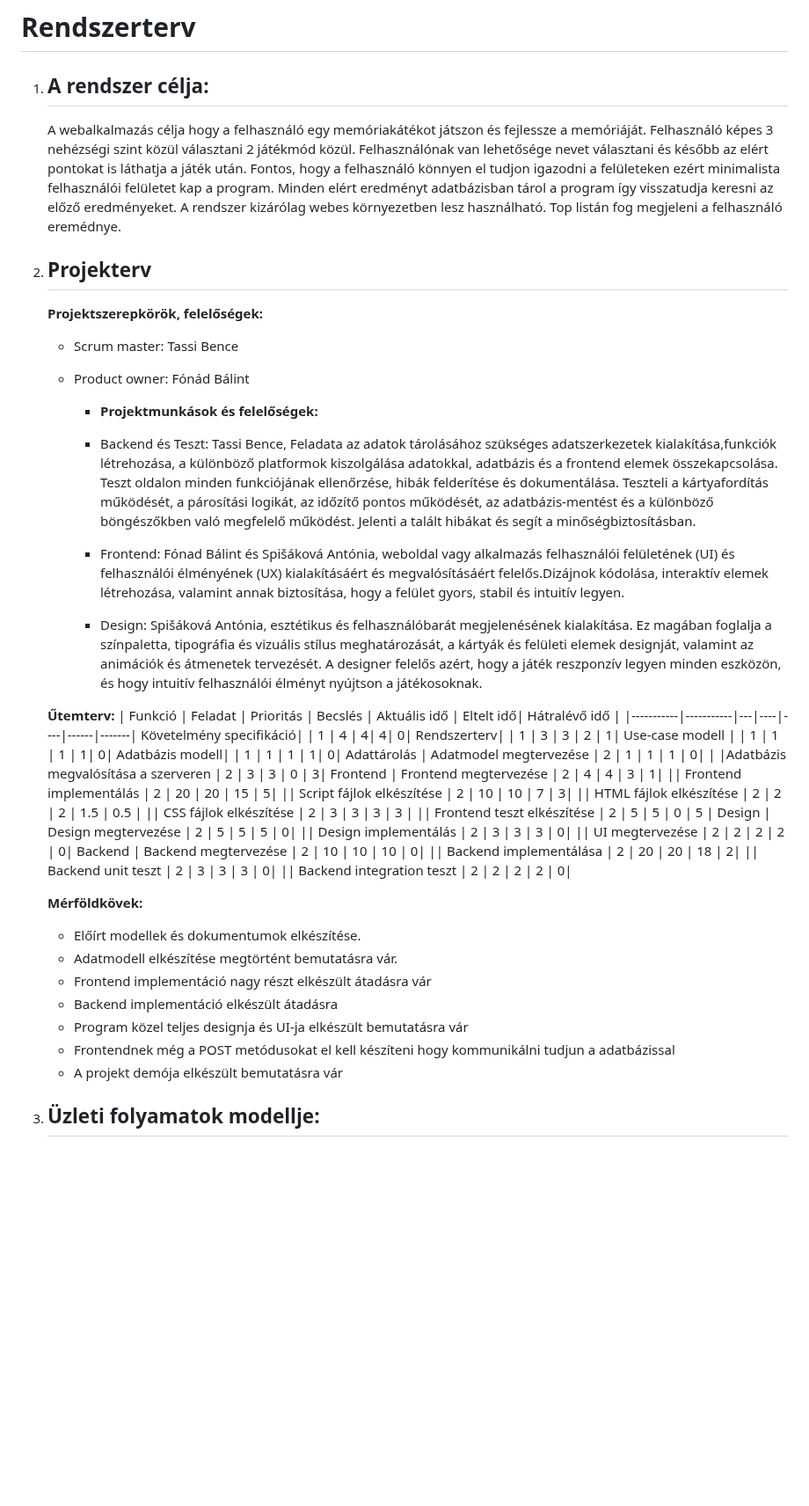
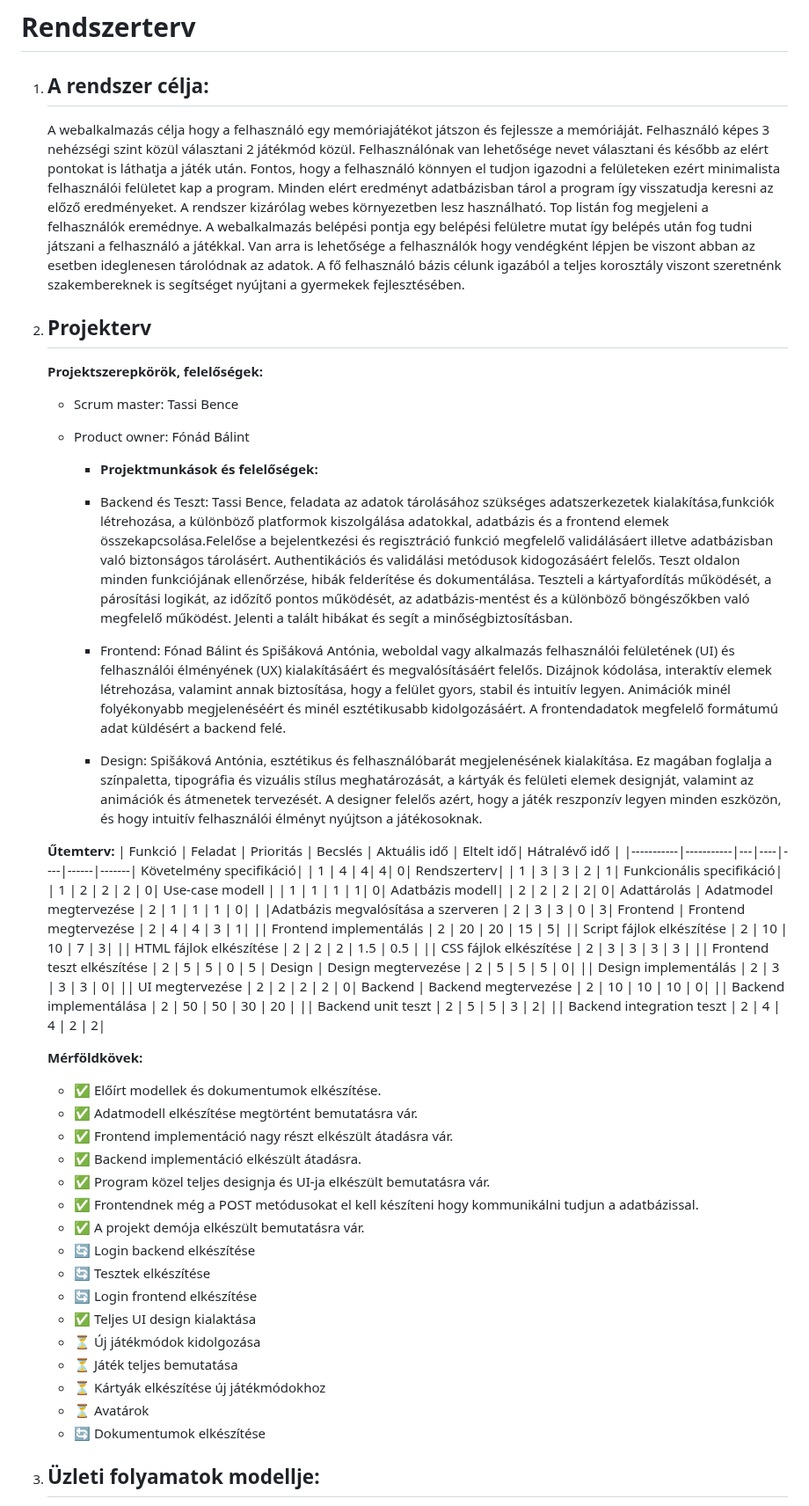
Before and after one commit to d4n0f/memory-game-app, a Markdown page: docs/Rendszerterv.md, the part around one of its changes. Shown at 88% size. GitHub-like rendering; blank space fills up the shorter version.

```diff
--- a/docs/Rendszerterv.md
+++ b/docs/Rendszerterv.md
@@ -2,8 +2,8 @@
 
 1. ## A rendszer célja:
 
-   A webalkalmazás célja hogy a felhasználó egy memóriakátékot játszon és fejlessze a memóriáját. Felhasználó képes 3 nehézségi szint közül választani 2 játékmód közül. Felhasználónak van lehetősége nevet választani és később az elért pontokat is láthatja a játék után. Fontos, hogy a felhasználó könnyen el tudjon igazodni a felületeken ezért minimalista felhasználói felületet kap a program.
-   Minden elért eredményt adatbázisban tárol a program így visszatudja keresni az előző eredményeket. A rendszer kizárólag webes környezetben lesz használható. Top listán fog megjeleni a felhasználó eremédnye.
+   A webalkalmazás célja hogy a felhasználó egy memóriajátékot játszon és fejlessze a memóriáját. Felhasználó képes 3 nehézségi szint közül választani 2 játékmód közül. Felhasználónak van lehetősége nevet választani és később az elért pontokat is láthatja a játék után. Fontos, hogy a felhasználó könnyen el tudjon igazodni a felületeken ezért minimalista felhasználói felületet kap a program.
+   Minden elért eredményt adatbázisban tárol a program így visszatudja keresni az előző eredményeket. A rendszer kizárólag webes környezetben lesz használható. Top listán fog megjeleni a felhasználók eremédnye. A webalkalmazás belépési pontja egy belépési felületre mutat így belépés után fog tudni játszani a felhasználó a játékkal. Van arra is lehetősége a felhasználók hogy vendégként lépjen be viszont abban az esetben ideglenesen tárolódnak az adatok. A fő felhasználó bázis célunk igazából a teljes korosztály viszont szeretnénk szakembereknek is segítséget nyújtani a gyermekek fejlesztésében.
 
 2. ## Projekterv
 
@@ -14,9 +14,10 @@
 
      - **Projektmunkások és felelőségek:**
 
-     - Backend és Teszt: Tassi Bence, Feladata az adatok tárolásához szükséges adatszerkezetek kialakítása,funkciók létrehozása, a különböző platformok kiszolgálása adatokkal, adatbázis és a frontend elemek összekapcsolása. Teszt oldalon minden funkciójának ellenőrzése, hibák felderítése és dokumentálása. Teszteli a kártyafordítás működését, a párosítási logikát, az időzítő pontos működését, az adatbázis-mentést és a különböző böngészőkben való megfelelő működést. Jelenti a talált hibákat és segít a minőségbiztosításban.
+     - Backend és Teszt: Tassi Bence, feladata az adatok tárolásához szükséges adatszerkezetek kialakítása,funkciók létrehozása, a különböző platformok kiszolgálása adatokkal, adatbázis és a frontend elemek összekapcsolása.Felelőse a bejelentkezési és regisztráció funkció megfelelő validálásáert illetve adatbázisban való biztonságos tárolásért. Authentikációs és validálási metódusok kidogozásáért felelős.
+     Teszt oldalon minden funkciójának ellenőrzése, hibák felderítése és dokumentálása. Teszteli a kártyafordítás működését, a párosítási logikát, az időzítő pontos működését, az adatbázis-mentést és a különböző böngészőkben való megfelelő működést. Jelenti a talált hibákat és segít a minőségbiztosításban.
 
-     - Frontend: Fónad Bálint és Spišáková Antónia, weboldal vagy alkalmazás felhasználói felületének (UI) és felhasználói élményének (UX) kialakításáért és megvalósításáért felelős.Dizájnok kódolása, interaktív elemek létrehozása, valamint annak biztosítása, hogy a felület gyors, stabil és intuitív legyen.
+     - Frontend: Fónad Bálint és Spišáková Antónia, weboldal vagy alkalmazás felhasználói felületének (UI) és felhasználói élményének (UX) kialakításáért és megvalósításáért felelős. Dizájnok kódolása, interaktív elemek létrehozása, valamint annak biztosítása, hogy a felület gyors, stabil és intuitív legyen. Animációk minél folyékonyabb megjelenéséért és minél esztétikusabb kidolgozásáért. A frontendadatok megfelelő formátumú adat küldésért a backend felé.
 
      - Design: Spišáková Antónia, esztétikus és felhasználóbarát megjelenésének kialakítása. Ez magában foglalja a színpaletta, tipográfia és vizuális stílus meghatározását, a kártyák és felületi elemek designját, valamint az animációk és átmenetek tervezését. A designer felelős azért, hogy a játék reszponzív legyen minden eszközön, és hogy intuitív felhasználói élményt nyújtson a játékosoknak.
 
@@ -25,8 +26,9 @@
    |-----------|-----------|---|----|----|------|-------|
    Követelmény specifikáció| | 1 | 4 | 4| 4| 0|
    Rendszerterv| | 1 | 3 | 3 | 2 | 1|
+   Funkcionális specifikáció| | 1 | 2 | 2 | 2 | 0|
    Use-case modell | | 1 | 1 | 1 | 1| 0|
-   Adatbázis modell| | 1 | 1 | 1 | 1| 0|
+   Adatbázis modell| | 2 | 2 | 2 | 2| 0|
    Adattárolás | Adatmodel megtervezése | 2 | 1 | 1 | 1 | 0|
    | |Adatbázis megvalósítása a szerveren | 2 | 3 | 3 | 0 | 3|
    Frontend | Frontend megtervezése | 2 | 4 | 4 | 3 | 1|
@@ -39,19 +41,28 @@
    || Design implementálás | 2 | 3 | 3 | 3 | 0|
    || UI megtervezése | 2 | 2 | 2 | 2 | 0|
    Backend | Backend megtervezése | 2 | 10 | 10 | 10 | 0|
-   || Backend implementálása | 2 | 20 | 20 | 18 | 2|
-   || Backend unit teszt | 2 | 3 | 3 | 3 | 0|
-   || Backend integration teszt | 2 | 2 | 2 | 2 | 0|
+   || Backend implementálása | 2 | 50 | 50 | 30 | 20 |
+   || Backend unit teszt | 2 | 5 | 5 | 3 | 2|
+   || Backend integration teszt | 2 | 4 | 4 | 2 | 2|
 
    **Mérföldkövek:**
 
-   - Előírt modellek és dokumentumok elkészítése.
-   - Adatmodell elkészítése megtörtént bemutatásra vár.
-   - Frontend implementáció nagy részt elkészült átadásra vár
-   - Backend implementáció elkészült átadásra
-   - Program közel teljes designja és UI-ja elkészült bemutatásra vár
-   - Frontendnek még a POST metódusokat el kell készíteni hogy kommunikálni tudjun a adatbázissal
-   - A projekt demója elkészült bemutatásra vár
+   - ✅  Előírt modellek és dokumentumok elkészítése.
+   - ✅  Adatmodell elkészítése megtörtént bemutatásra vár.
+   - ✅  Frontend implementáció nagy részt elkészült átadásra vár.
+   - ✅  Backend implementáció elkészült átadásra.
+   - ✅  Program közel teljes designja és UI-ja elkészült bemutatásra vár.
+   - ✅  Frontendnek még a POST metódusokat el kell készíteni hogy kommunikálni tudjun a adatbázissal.
+   - ✅  A projekt demója elkészült bemutatásra vár.
+   - 🔄  Login backend elkészítése
+   - 🔄  Tesztek elkészítése
+   - 🔄  Login frontend elkészítése
+   - ✅  Teljes UI design kialaktása
+   - ⏳  Új játékmódok kidolgozása
+   - ⏳  Játék teljes bemutatása
+   - ⏳  Kártyák elkészítése új játékmódokhoz
+   - ⏳  Avatárok
+   - 🔄  Dokumentumok elkészítése
 
 3. ## Üzleti folyamatok modellje:
 
```
Also changed, not shown: other parts of docs/Rendszerterv.md (+44 -11 lines).
